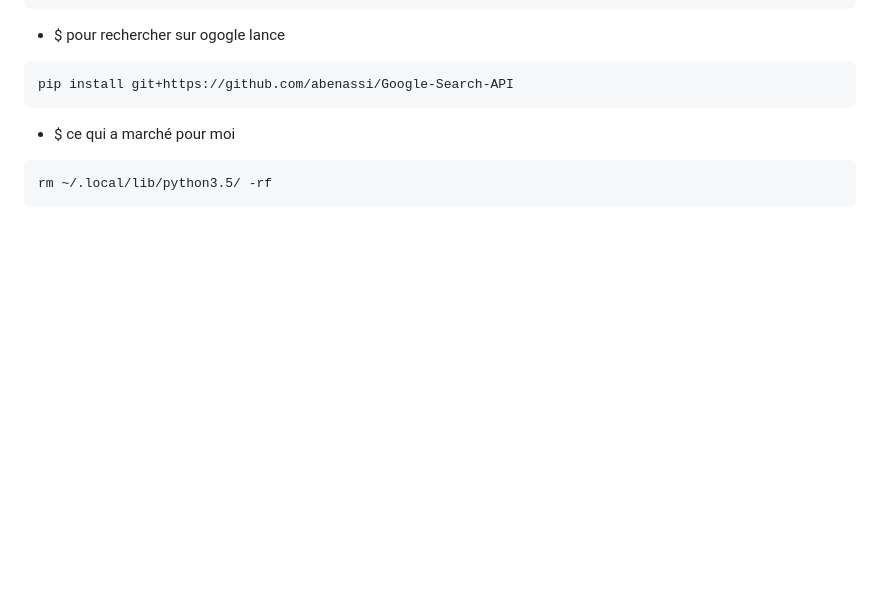
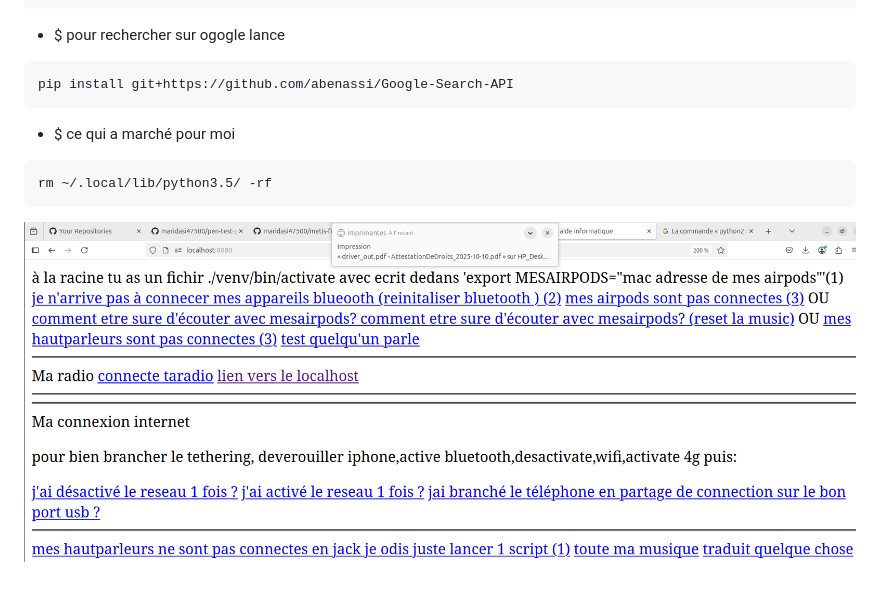
Before and after one commit to maridasi47500/pen-test-python, a Markdown page: README.md, the part around the change. GitHub-like rendering; pictures changed too: reso1.png (added); blank space fills up the shorter version.

Commit message:
dfg

````diff
--- a/README.md
+++ b/README.md
@@ -22,3 +22,4 @@ pip install git+https://github.com/abenassi/Google-Search-API
 ```
 rm ~/.local/lib/python3.5/ -rf
 ```
+![alt text](reso1.png)
````
Also changed, not shown: 1 other file.
